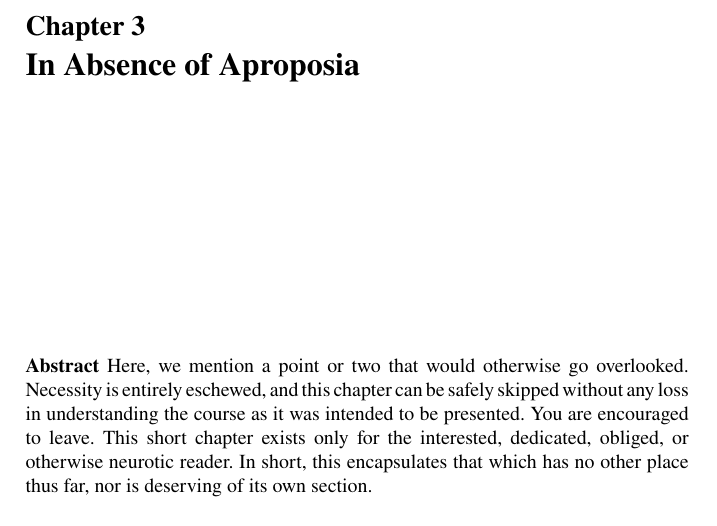
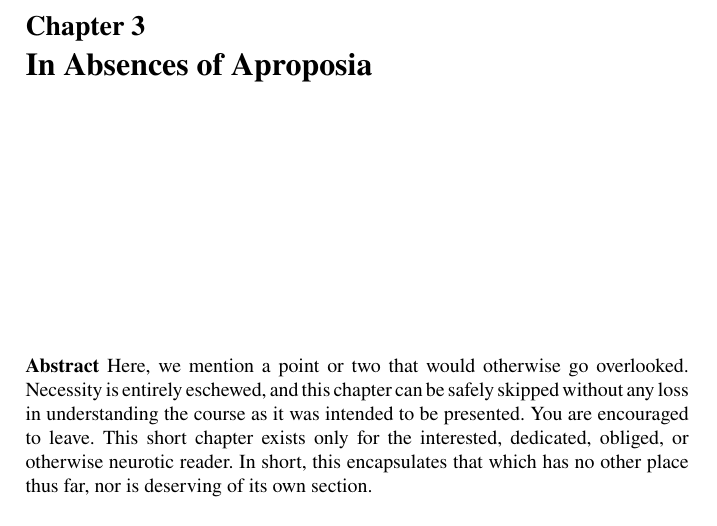
Before and after one commit to AlunStokes/MATH712Paper, a LaTeX thesis (book.tex, which reads chapter_13.tex): part of page 31 of 38, cut so that both start at the same text. Compiled offline with pdfLaTeX.

Commit message:
asdsdas
Signed-off-by: Alun Stokes <alunsto99@gmail.com>

```diff
--- a/chapter_13.tex
+++ b/chapter_13.tex
@@ -6,7 +6,7 @@
 %
 %%%%%%%%%%%%%%%%%%%%%%%% Springer-Verlag %%%%%%%%%%%%%%%%%%%%%%%%%%
 %\motto{Use the template \emph{chapter.tex} to style the various elements of your chapter content.}
-\chapter{In Absence of Aproposia}
+\chapter{In Absences of Aproposia}
 \label{chap:apropos} % Always give a unique label
 % use \chaptermark{}
 % to alter or adjust the chapter heading in the running head
```
